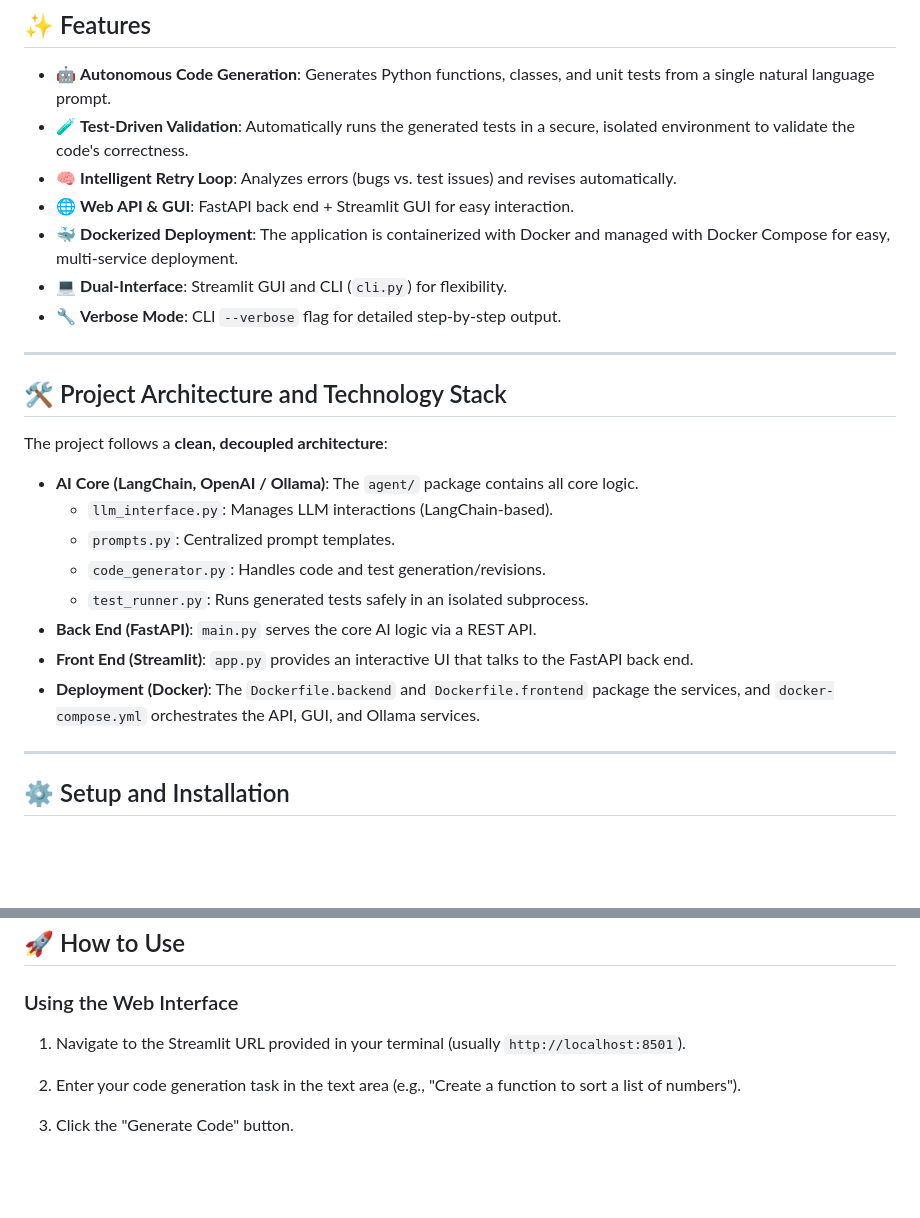
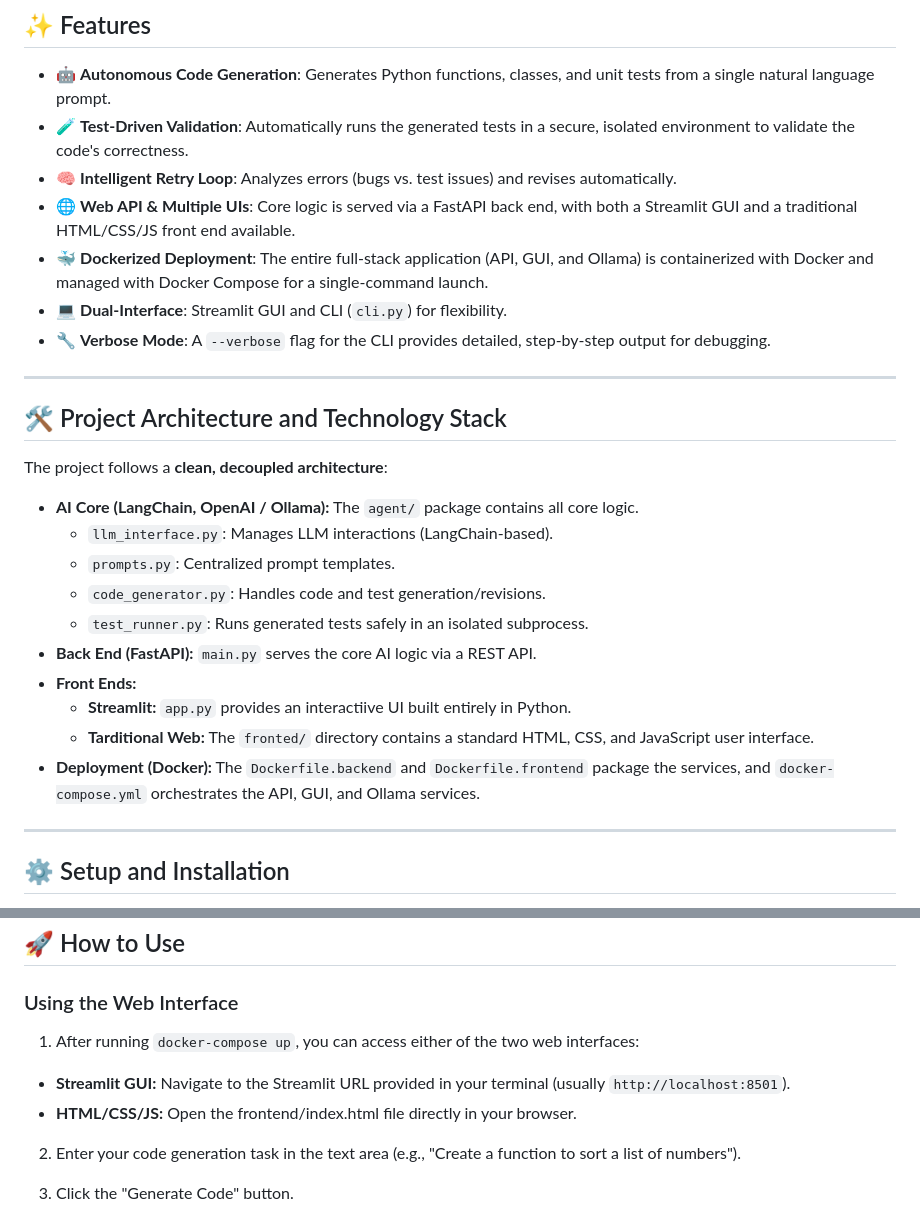
Before and after one commit to JotaCe7/ai-codegen-agent, a Markdown page: README.md, 2 parts joined by grey strips. GitHub-like rendering; blank space fills up the shorter version.

Commit message:
update README file, HTML/CSS/JS frontend.

```diff
--- a/README.md
+++ b/README.md
@@ -20,24 +20,26 @@ The agent:
 - 🤖 **Autonomous Code Generation**: Generates Python functions, classes, and unit tests from a single natural language prompt.
 - 🧪 **Test-Driven Validation**: Automatically runs the generated tests in a secure, isolated environment to validate the code's correctness.
 - 🧠 **Intelligent Retry Loop**: Analyzes errors (bugs vs. test issues) and revises automatically.
-- 🌐 **Web API & GUI**: FastAPI back end + Streamlit GUI for easy interaction.
-- 🐳 **Dockerized Deployment**: The application is containerized with Docker and managed with Docker Compose for easy, multi-service deployment.
+- 🌐 **Web API & Multiple UIs**: Core logic is served via a FastAPI back end, with both a Streamlit GUI and a traditional HTML/CSS/JS front end available.
+- 🐳 **Dockerized Deployment**: The entire full-stack application (API, GUI, and Ollama) is containerized with Docker and managed with Docker Compose for a single-command launch.
 - 💻 **Dual-Interface**: Streamlit GUI and CLI (`cli.py`) for flexibility.
-- 🔧 **Verbose Mode**: CLI `--verbose` flag for detailed step-by-step output.
+- 🔧 **Verbose Mode**:  A `--verbose` flag for the CLI provides detailed, step-by-step output for debugging.
 
 ---
 
 ## 🛠️ Project Architecture and Technology Stack
 The project follows a **clean, decoupled architecture**:
 
-- **AI Core (LangChain, OpenAI / Ollama)**: The `agent/` package contains all core logic.
+- **AI Core (LangChain, OpenAI / Ollama):** The `agent/` package contains all core logic.
   - `llm_interface.py`: Manages LLM interactions (LangChain-based).
   - `prompts.py`: Centralized prompt templates.
   - `code_generator.py`: Handles code and test generation/revisions.
   - `test_runner.py`: Runs generated tests safely in an isolated subprocess.
-- **Back End (FastAPI)**: `main.py` serves the core AI logic via a REST API.
-- **Front End (Streamlit)**: `app.py` provides an interactive UI that talks to the FastAPI back end.
-- **Deployment (Docker)**:  The `Dockerfile.backend` and `Dockerfile.frontend` package the services, and `docker-compose.yml` orchestrates the API, GUI, and Ollama services.
+- **Back End (FastAPI):** `main.py` serves the core AI logic via a REST API.
+- **Front Ends:**
+  * **Streamlit:** `app.py` provides an interactiive UI built entirely in Python.
+  * **Tarditional Web:** The `fronted/` directory contains a standard HTML, CSS, and JavaScript user interface.
+- **Deployment (Docker):**  The `Dockerfile.backend` and `Dockerfile.frontend` package the services, and `docker-compose.yml` orchestrates the API, GUI, and Ollama services.
 
 ---
 
@@ -172,7 +174,10 @@ docker-compose up
 
 ### Using the Web Interface
 
-1. Navigate to the Streamlit URL provided in your terminal (usually `http://localhost:8501`).
+1. After running `docker-compose up`, you can access either of the two web interfaces:
+
+  * **Streamlit GUI:** Navigate to the Streamlit URL provided in your terminal (usually `http://localhost:8501`).
+  * **HTML/CSS/JS:** Open the frontend/index.html file directly in your browser.
 
 2. Enter your code generation task in the text area (e.g., "Create a function to sort a list of numbers").
 
```
